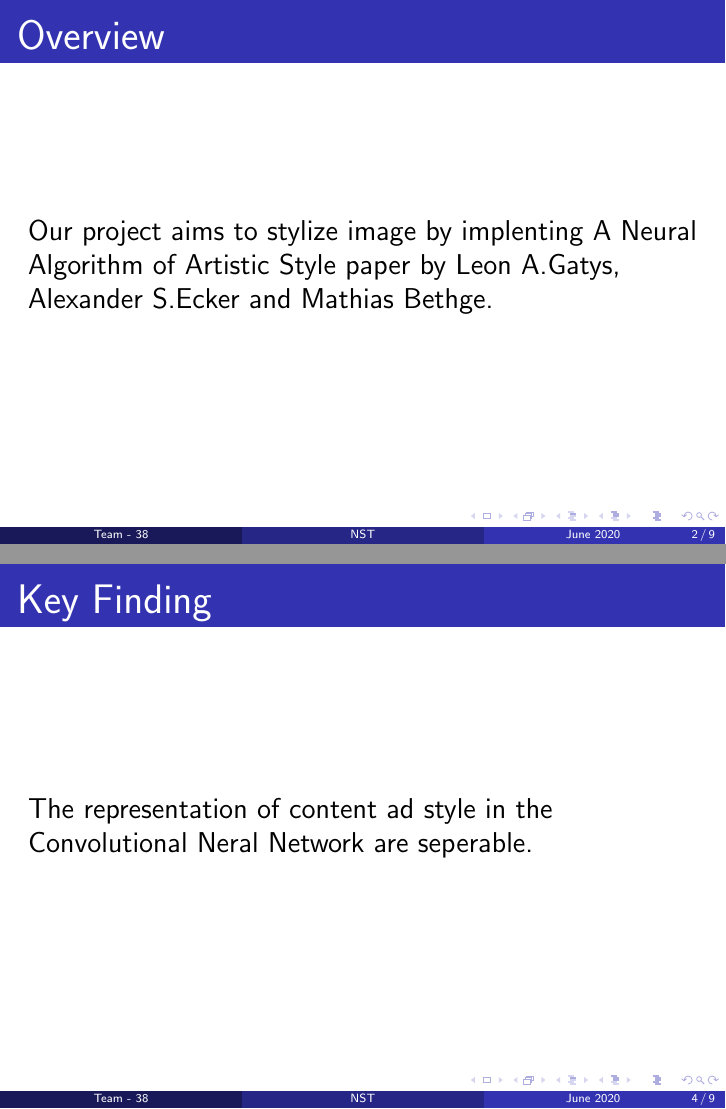
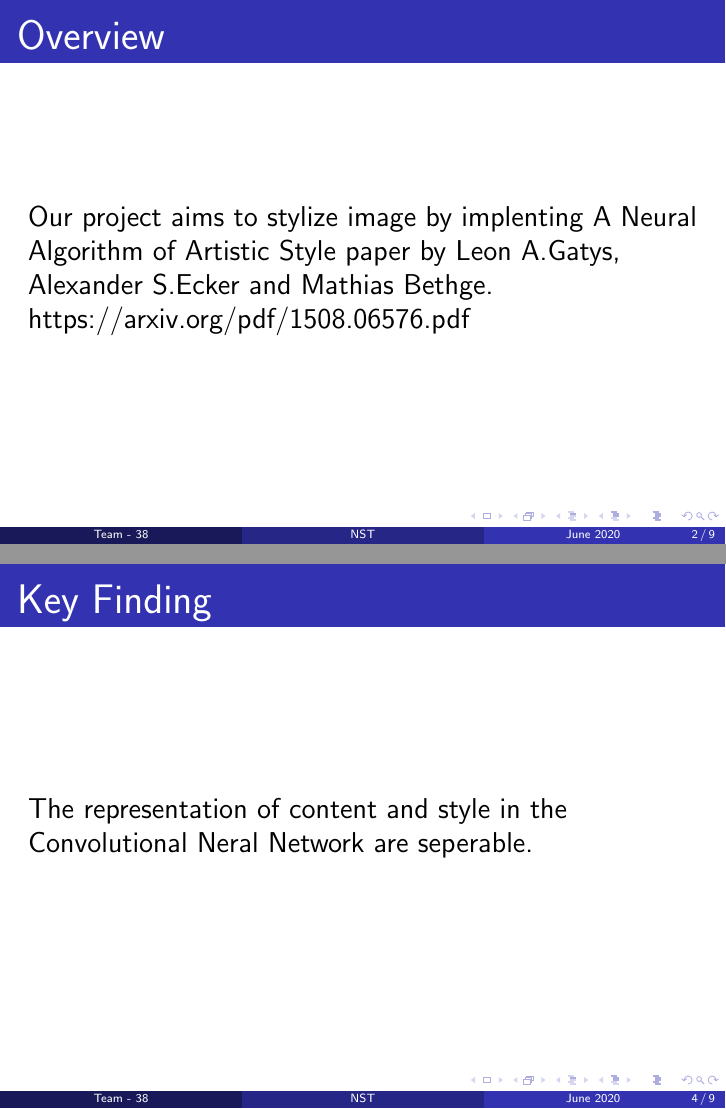
Before and after one commit to avgupt/NeuralArt, LaTeX slides (Presentation/main.tex): pages 2 and 4 of 9, joined at a grey line. Compiled offline with pdfLaTeX.

```diff
--- a/Presentation/main.tex
+++ b/Presentation/main.tex
@@ -17,6 +17,8 @@
 \begin{frame}
 		\frametitle{Overview}
 		Our project aims to stylize image by implenting A Neural Algorithm of Artistic Style paper by Leon A.Gatys, Alexander S.Ecker and Mathias Bethge.
+
+		https://arxiv.org/pdf/1508.06576.pdf
 \end{frame}
 
 \begin{frame}
@@ -31,7 +33,7 @@
 
 \begin{frame}
 		\frametitle{Key Finding}
-		The representation of content ad style in the Convolutional Neral Network are seperable.
+		The representation of content and style in the Convolutional Neral Network are seperable.
 \end{frame}
 
 \begin{frame}
```
Also changed, not shown: Presentation/main.pdf, 1 other file.
